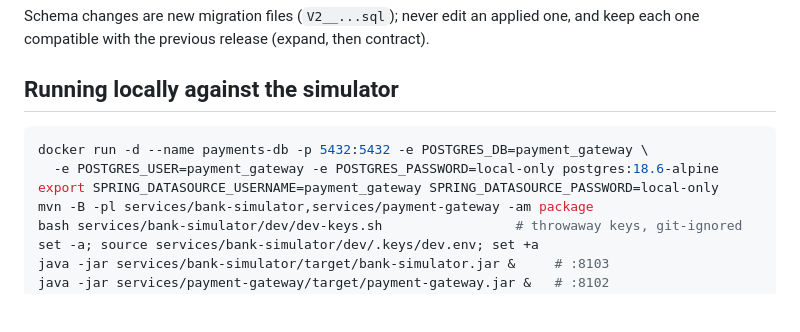
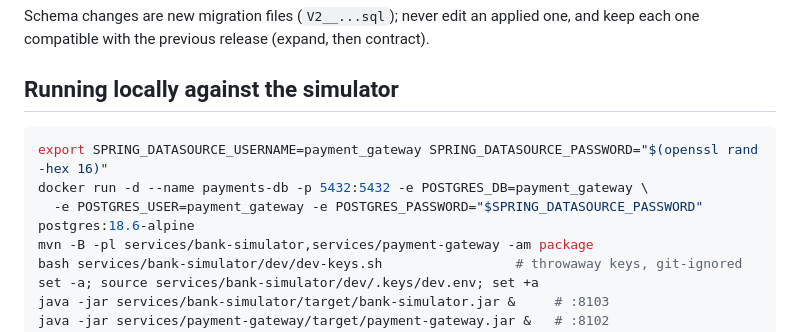
Before and after one commit to Aybis/apache-camel, a Markdown page: services/payment-gateway/README.md, the part around the change. Drawn GitHub-style; blank space fills up the shorter version.

Commit message:
payment-gateway README: generate the local database password instead of writing one down
Co-Authored-By: Claude Opus 5.5 (1M context) <noreply@anthropic.com>
Claude-Session: https://claude.ai/code/session_01BgYWHy7qLPbRGnxGtzWnX7

````diff
--- a/services/payment-gateway/README.md
+++ b/services/payment-gateway/README.md
@@ -82,9 +82,9 @@ with the previous release (expand, then contract).
 ## Running locally against the simulator
 
 ```bash
+export SPRING_DATASOURCE_USERNAME=payment_gateway SPRING_DATASOURCE_PASSWORD="$(openssl rand -hex 16)"
 docker run -d --name payments-db -p 5432:5432 -e POSTGRES_DB=payment_gateway \
-  -e POSTGRES_USER=payment_gateway -e POSTGRES_PASSWORD=local-only postgres:18.6-alpine
-export SPRING_DATASOURCE_USERNAME=payment_gateway SPRING_DATASOURCE_PASSWORD=local-only
+  -e POSTGRES_USER=payment_gateway -e POSTGRES_PASSWORD="$SPRING_DATASOURCE_PASSWORD" postgres:18.6-alpine
 mvn -B -pl services/bank-simulator,services/payment-gateway -am package
 bash services/bank-simulator/dev/dev-keys.sh                 # throwaway keys, git-ignored
 set -a; source services/bank-simulator/dev/.keys/dev.env; set +a
````
